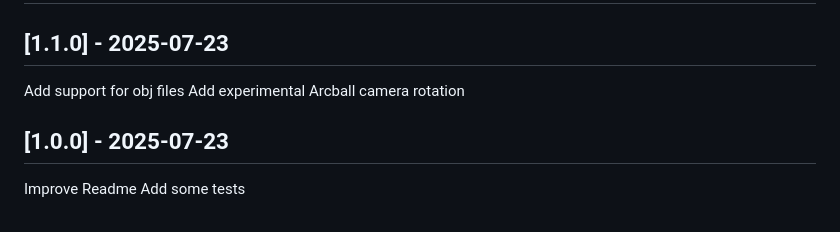
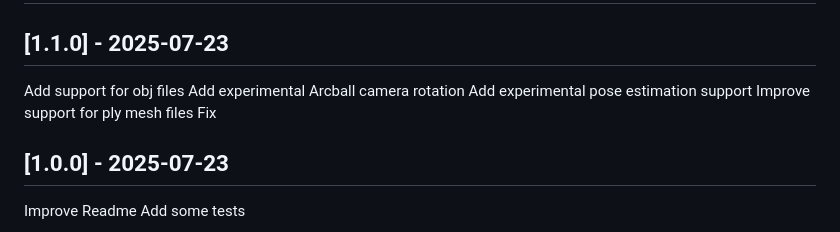
Before and after one commit to kleinicke/ply-visualizer, a Markdown page: CHANGELOG.md, the part around the change. Rendered like a GitHub page.

```diff
--- a/CHANGELOG.md
+++ b/CHANGELOG.md
@@ -3,7 +3,9 @@
 ## [1.1.0] - 2025-07-23
 Add support for obj files
 Add experimental Arcball camera rotation
-
+Add experimental pose estimation support
+Improve support for ply mesh files
+Fix
 
 ## [1.0.0] - 2025-07-23
 Improve Readme
```
Also changed, not shown: README.md (+6 -3 lines), icon.png, 1 other file.
